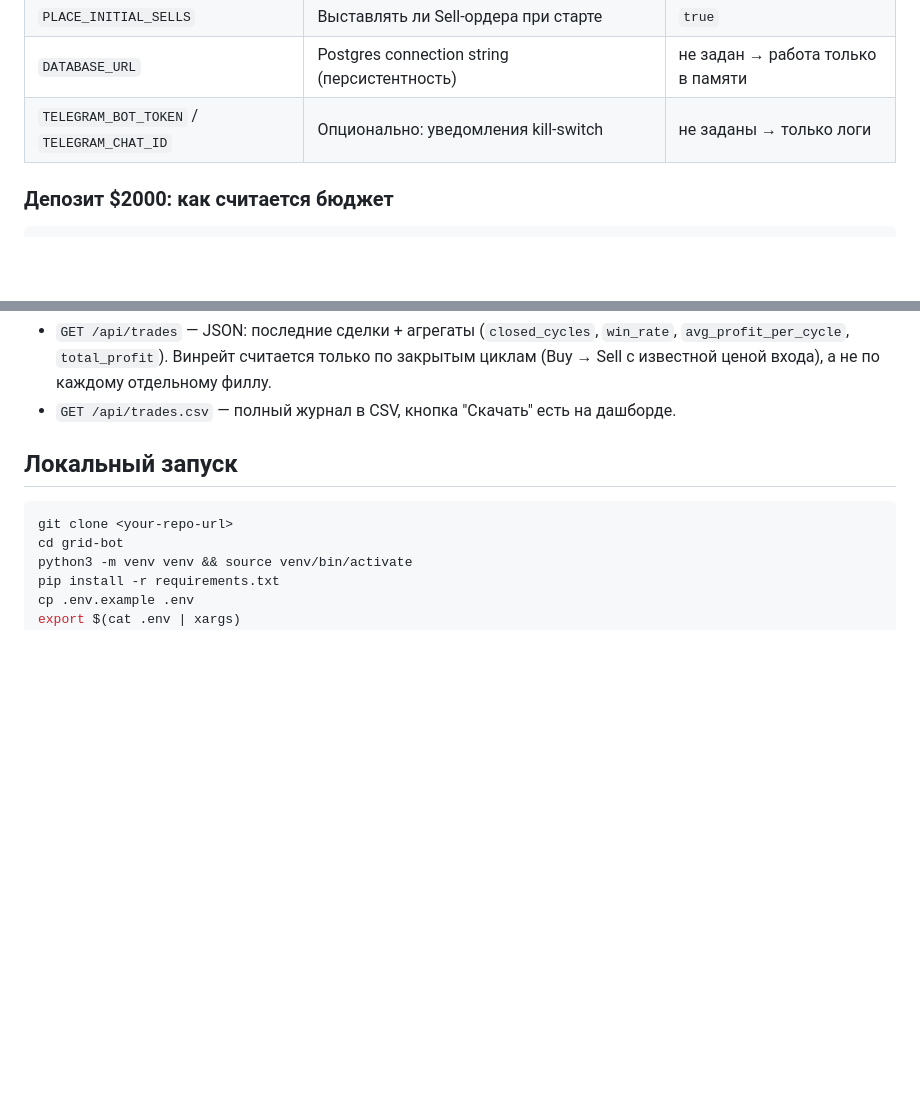
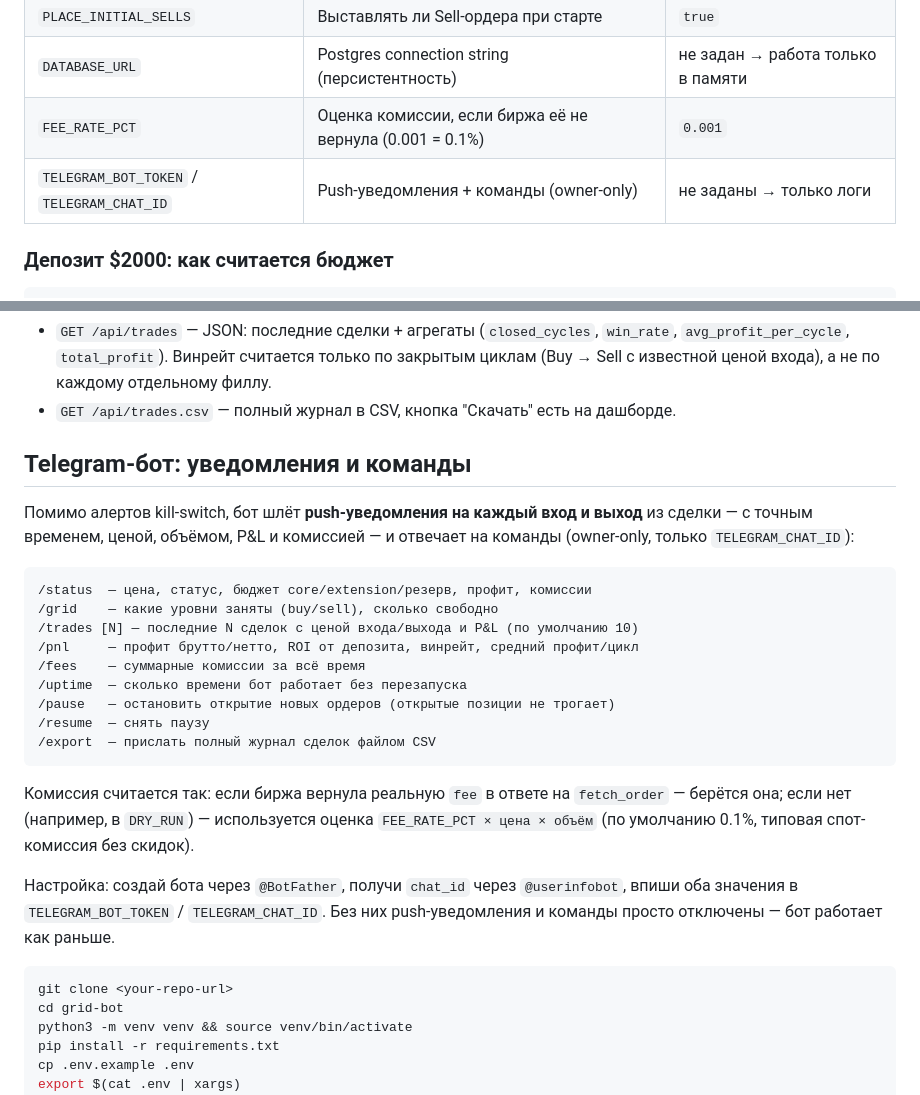
Before and after one commit to Gabox787/grid, a Markdown page: README.md, 2 parts joined by grey strips. GitHub-like rendering; blank space fills up the shorter version.

````diff
--- a/README.md
+++ b/README.md
@@ -62,7 +62,8 @@ grid-bot/
 | `DRY_RUN`                   | `true` — без реальных ордеров (симуляция по цене)      | `true`       |
 | `PLACE_INITIAL_SELLS`       | Выставлять ли Sell-ордера при старте                  | `true`       |
 | `DATABASE_URL`              | Postgres connection string (персистентность)          | не задан → работа только в памяти |
-| `TELEGRAM_BOT_TOKEN` / `TELEGRAM_CHAT_ID` | Опционально: уведомления kill-switch    | не заданы → только логи |
+| `FEE_RATE_PCT`              | Оценка комиссии, если биржа её не вернула (0.001 = 0.1%) | `0.001`   |
+| `TELEGRAM_BOT_TOKEN` / `TELEGRAM_CHAT_ID` | Push-уведомления + команды (owner-only) | не заданы → только логи |
 
 ### Депозит $2000: как считается бюджет
 
@@ -130,7 +131,34 @@ Sell-уровня, а не продадутся в убыток.
   каждому отдельному филлу.
 - `GET /api/trades.csv` — полный журнал в CSV, кнопка "Скачать" есть на дашборде.
 
-## Локальный запуск
+## Telegram-бот: уведомления и команды
+
+Помимо алертов kill-switch, бот шлёт **push-уведомления на каждый вход и
+выход** из сделки — с точным временем, ценой, объёмом, P&L и комиссией — и
+отвечает на команды (owner-only, только `TELEGRAM_CHAT_ID`):
+
+```
+/status  — цена, статус, бюджет core/extension/резерв, профит, комиссии
+/grid    — какие уровни заняты (buy/sell), сколько свободно
+/trades [N] — последние N сделок с ценой входа/выхода и P&L (по умолчанию 10)
+/pnl     — профит брутто/нетто, ROI от депозита, винрейт, средний профит/цикл
+/fees    — суммарные комиссии за всё время
+/uptime  — сколько времени бот работает без перезапуска
+/pause   — остановить открытие новых ордеров (открытые позиции не трогает)
+/resume  — снять паузу
+/export  — прислать полный журнал сделок файлом CSV
+```
+
+Комиссия считается так: если биржа вернула реальную `fee` в ответе на
+`fetch_order` — берётся она; если нет (например, в `DRY_RUN`) — используется
+оценка `FEE_RATE_PCT × цена × объём` (по умолчанию 0.1%, типовая спот-комиссия
+без скидок).
+
+Настройка: создай бота через `@BotFather`, получи `chat_id` через
+`@userinfobot`, впиши оба значения в `TELEGRAM_BOT_TOKEN` / `TELEGRAM_CHAT_ID`.
+Без них push-уведомления и команды просто отключены — бот работает как раньше.
+
+
 
 ```bash
 git clone <your-repo-url>
````
